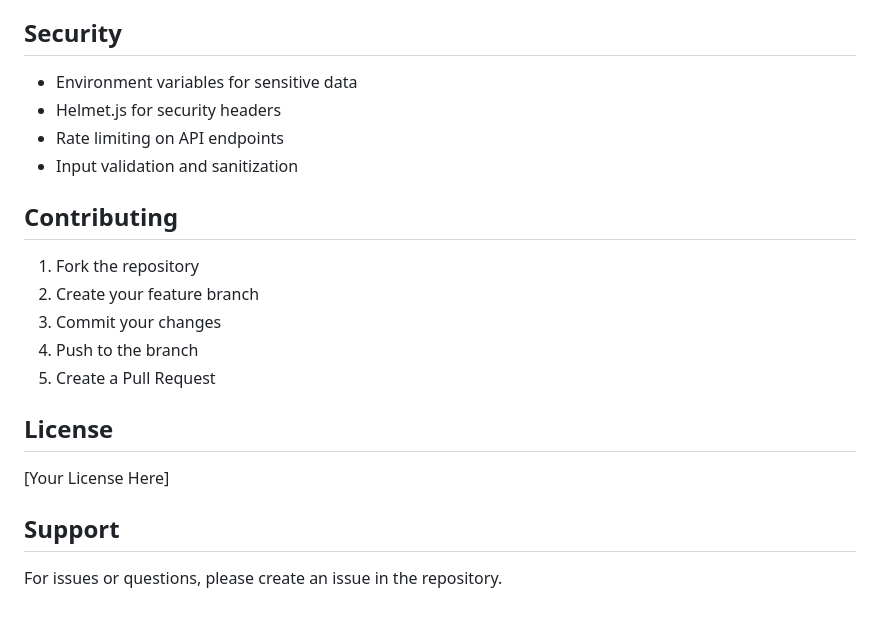
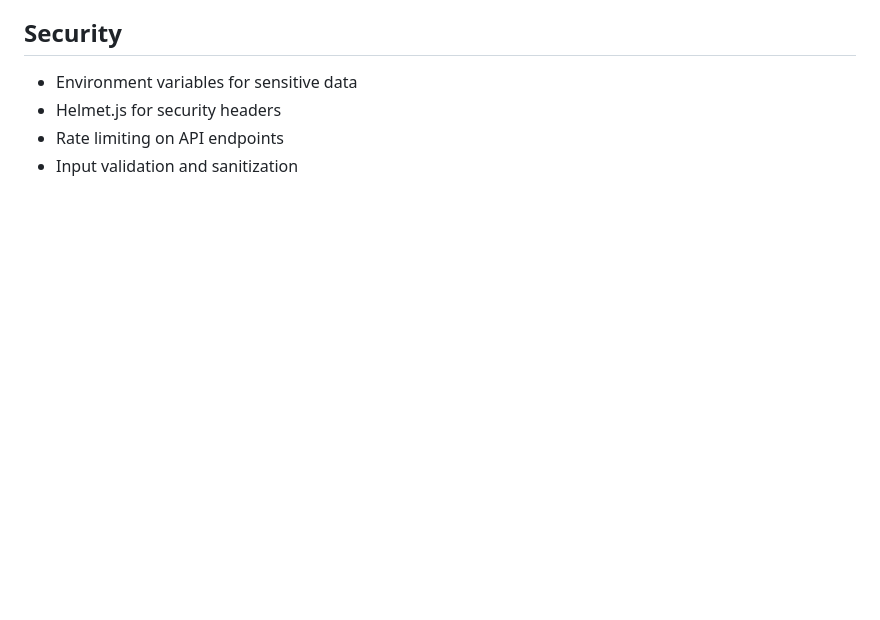
Before and after one commit to ilaygranot/description-gen-v2, a Markdown page: README.md, the part around the change. GitHub-like rendering; blank space fills up the shorter version.

```diff
--- a/README.md
+++ b/README.md
@@ -183,19 +183,3 @@ The system enforces:
 - Helmet.js for security headers
 - Rate limiting on API endpoints
 - Input validation and sanitization
-
-## Contributing
-
-1. Fork the repository
-2. Create your feature branch
-3. Commit your changes
-4. Push to the branch
-5. Create a Pull Request
-
-## License
-
-[Your License Here]
-
-## Support
-
-For issues or questions, please create an issue in the repository.
```
